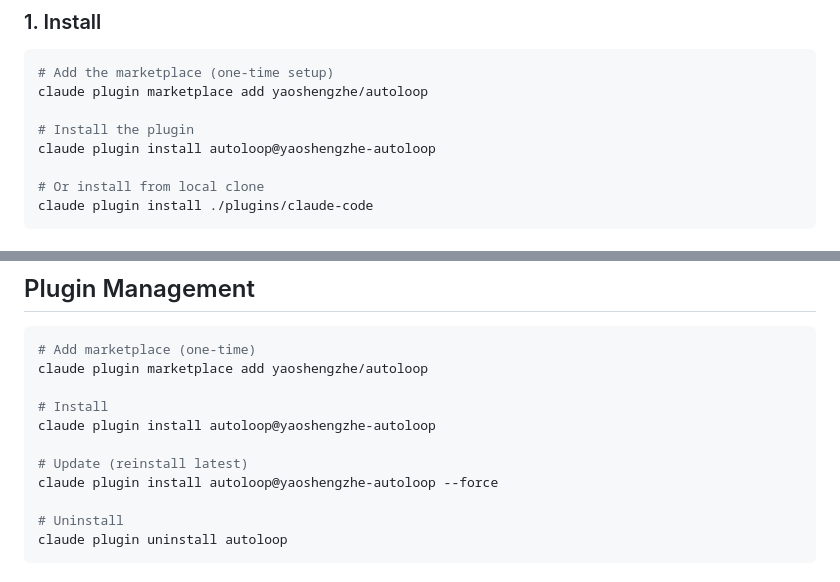
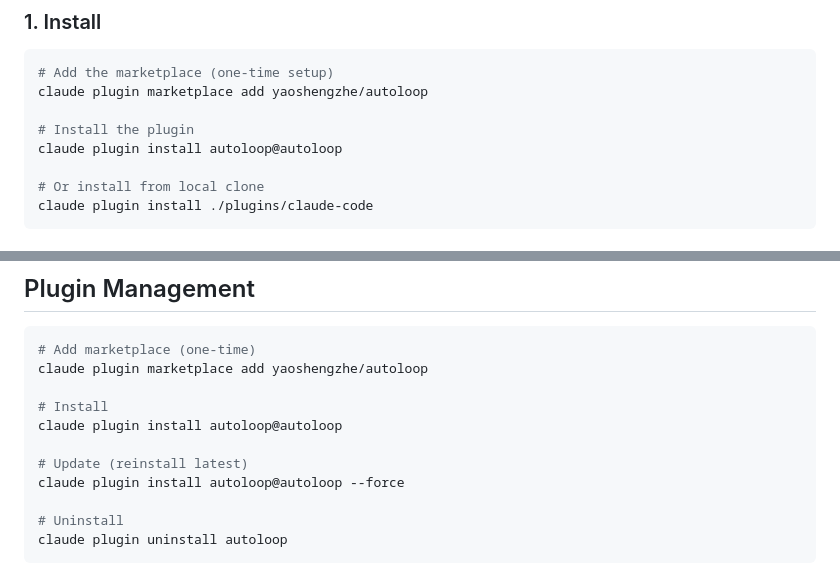
Before and after one commit to yaoshengzhe/autoloop, a Markdown page: README.md, 2 parts joined by grey strips. GitHub-like rendering.

Commit message:
Fix install command in READMEs to use correct marketplace name

```diff
--- a/README.md
+++ b/README.md
@@ -24,7 +24,7 @@ Autoloop changes this dynamic:
 claude plugin marketplace add yaoshengzhe/autoloop
 
 # Install the plugin
-claude plugin install autoloop@yaoshengzhe-autoloop
+claude plugin install autoloop@autoloop
 
 # Or install from local clone
 claude plugin install ./plugins/claude-code
@@ -93,10 +93,10 @@ Each iteration builds on the last. The agent reviews what it built, identifies g
 claude plugin marketplace add yaoshengzhe/autoloop
 
 # Install
-claude plugin install autoloop@yaoshengzhe-autoloop
+claude plugin install autoloop@autoloop
 
 # Update (reinstall latest)
-claude plugin install autoloop@yaoshengzhe-autoloop --force
+claude plugin install autoloop@autoloop --force
 
 # Uninstall
 claude plugin uninstall autoloop
```
Also changed, not shown: plugins/claude-code/README.md (+2 -2 lines).
